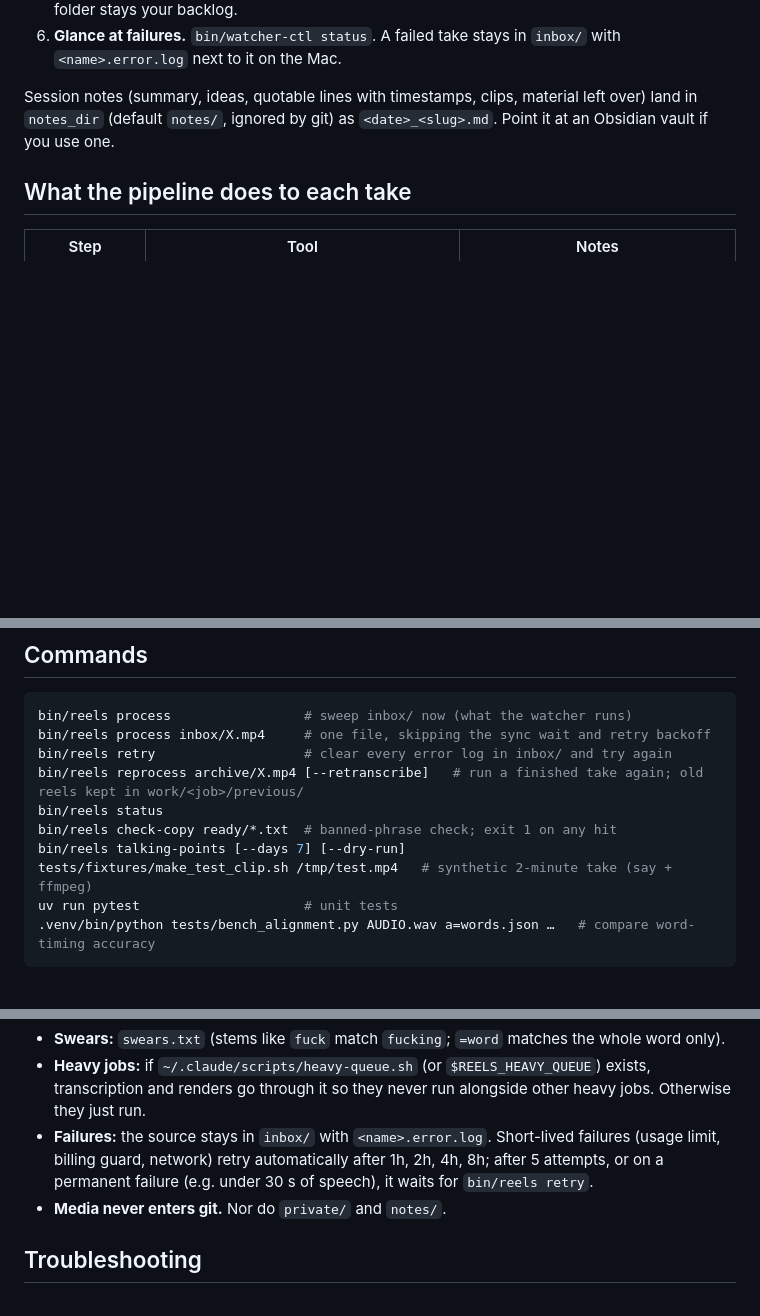
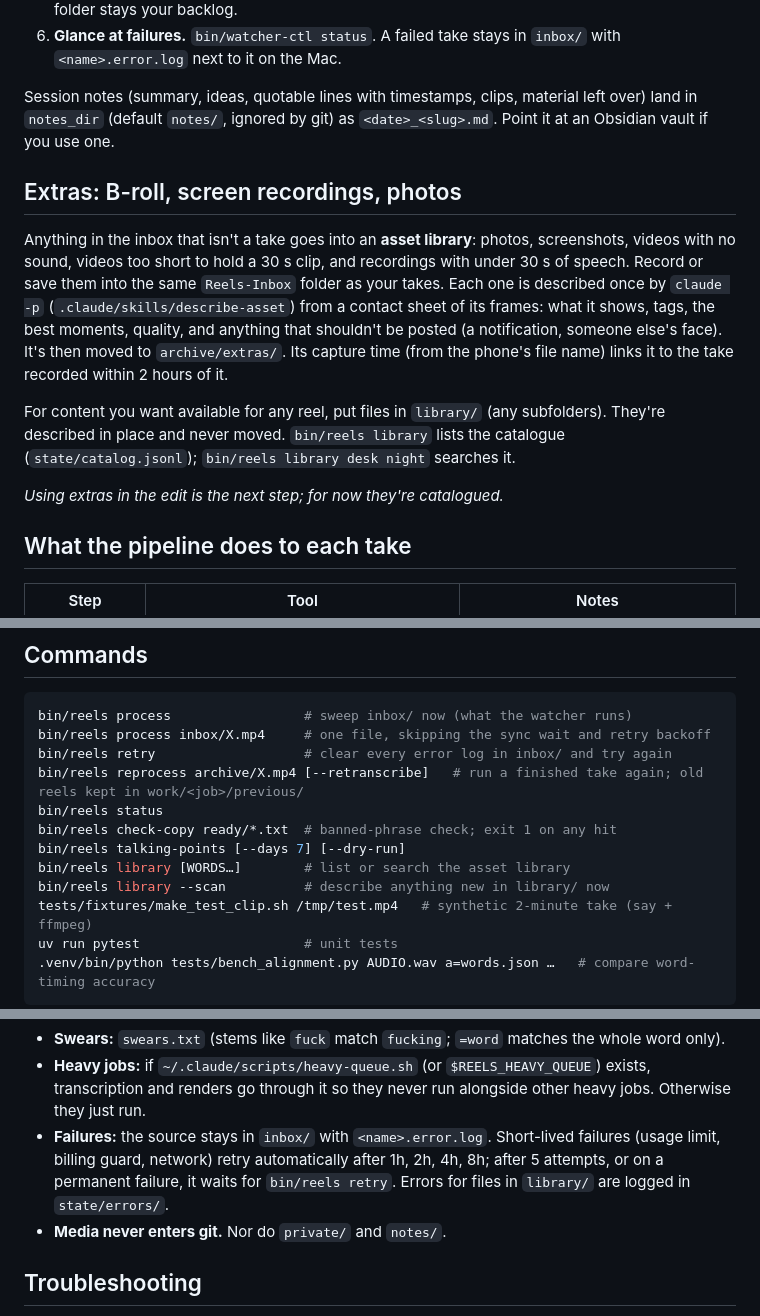
Before and after one commit to P34chsauce/talking-head-reels, a Markdown page: README.md, 3 parts joined by grey strips. Rendered like a GitHub page; blank space fills up the shorter version.

Commit message:
docs(readme): describe the asset library and its commands
Co-Authored-By: Claude Opus 5.5 (1M context) <noreply@anthropic.com>

```diff
--- a/README.md
+++ b/README.md
@@ -113,6 +113,22 @@ Session notes (summary, ideas, quotable lines with timestamps, clips, material l
 `notes_dir` (default `notes/`, ignored by git) as `<date>_<slug>.md`. Point it at an Obsidian vault if you
 use one.
 
+## Extras: B-roll, screen recordings, photos
+
+Anything in the inbox that isn't a take goes into an **asset library**: photos, screenshots, videos
+with no sound, videos too short to hold a 30 s clip, and recordings with under 30 s of speech. Record
+or save them into the same `Reels-Inbox` folder as your takes. Each one is described once by
+`claude -p` (`.claude/skills/describe-asset`) from a contact sheet of its frames: what it shows, tags,
+the best moments, quality, and anything that shouldn't be posted (a notification, someone else's face).
+It's then moved to `archive/extras/`. Its capture time (from the phone's file name) links it to the take
+recorded within 2 hours of it.
+
+For content you want available for any reel, put files in `library/` (any subfolders). They're
+described in place and never moved. `bin/reels library` lists the catalogue (`state/catalog.jsonl`);
+`bin/reels library desk night` searches it.
+
+*Using extras in the edit is the next step; for now they're catalogued.*
+
 ## What the pipeline does to each take
 
 | Step | Tool | Notes |
@@ -137,6 +153,8 @@ bin/reels reprocess archive/X.mp4 [--retranscribe]   # run a finished take again
 bin/reels status
 bin/reels check-copy ready/*.txt  # banned-phrase check; exit 1 on any hit
 bin/reels talking-points [--days 7] [--dry-run]
+bin/reels library [WORDS…]        # list or search the asset library
+bin/reels library --scan          # describe anything new in library/ now
 tests/fixtures/make_test_clip.sh /tmp/test.mp4   # synthetic 2-minute take (say + ffmpeg)
 uv run pytest                     # unit tests
 .venv/bin/python tests/bench_alignment.py AUDIO.wav a=words.json …   # compare word-timing accuracy
@@ -152,7 +170,7 @@ uv run pytest                     # unit tests
   and renders go through it so they never run alongside other heavy jobs. Otherwise they just run.
 * **Failures:** the source stays in `inbox/` with `<name>.error.log`. Short-lived failures (usage limit,
   billing guard, network) retry automatically after 1h, 2h, 4h, 8h; after 5 attempts, or on a permanent
-  failure (e.g. under 30 s of speech), it waits for `bin/reels retry`.
+  failure, it waits for `bin/reels retry`. Errors for files in `library/` are logged in `state/errors/`.
 * **Media never enters git.** Nor do `private/` and `notes/`.
 
 ## Troubleshooting
```
